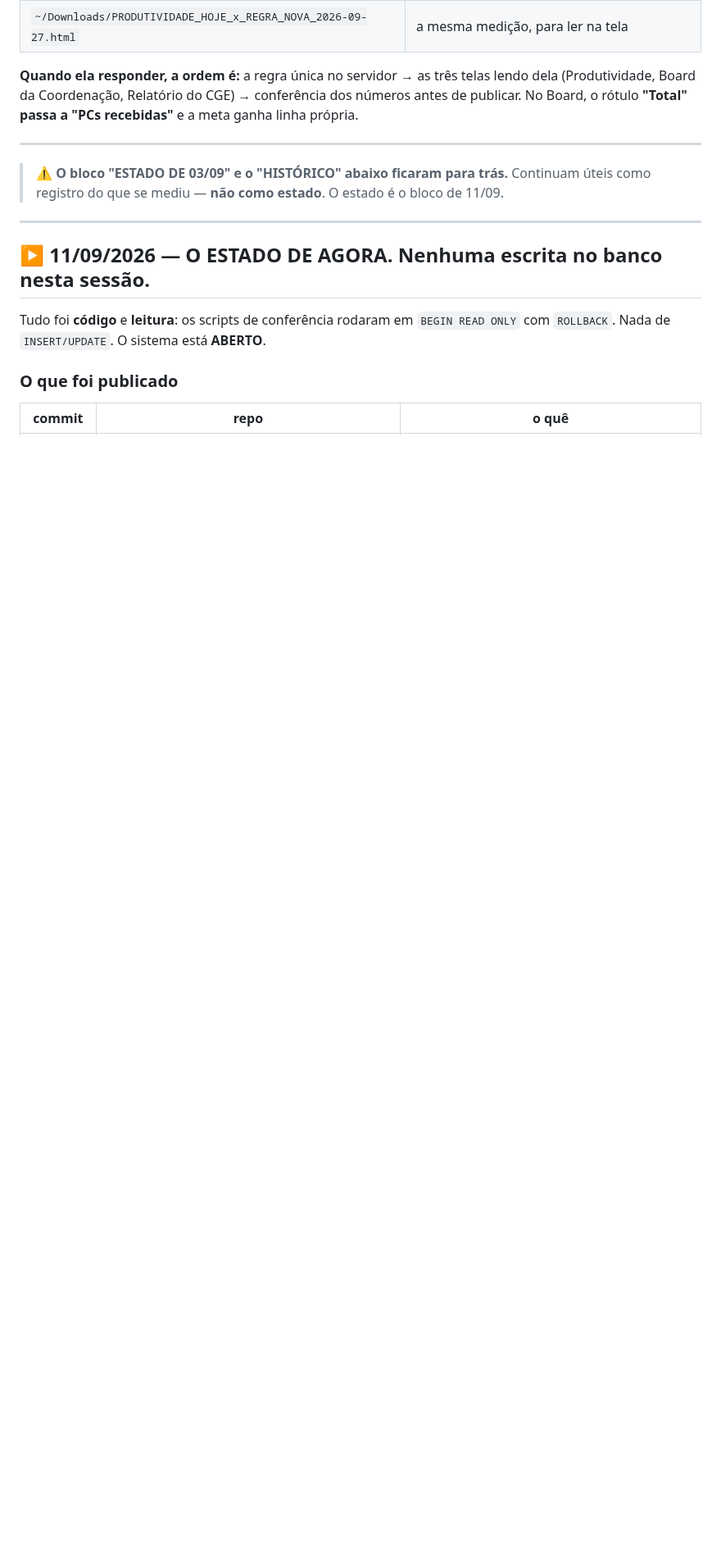
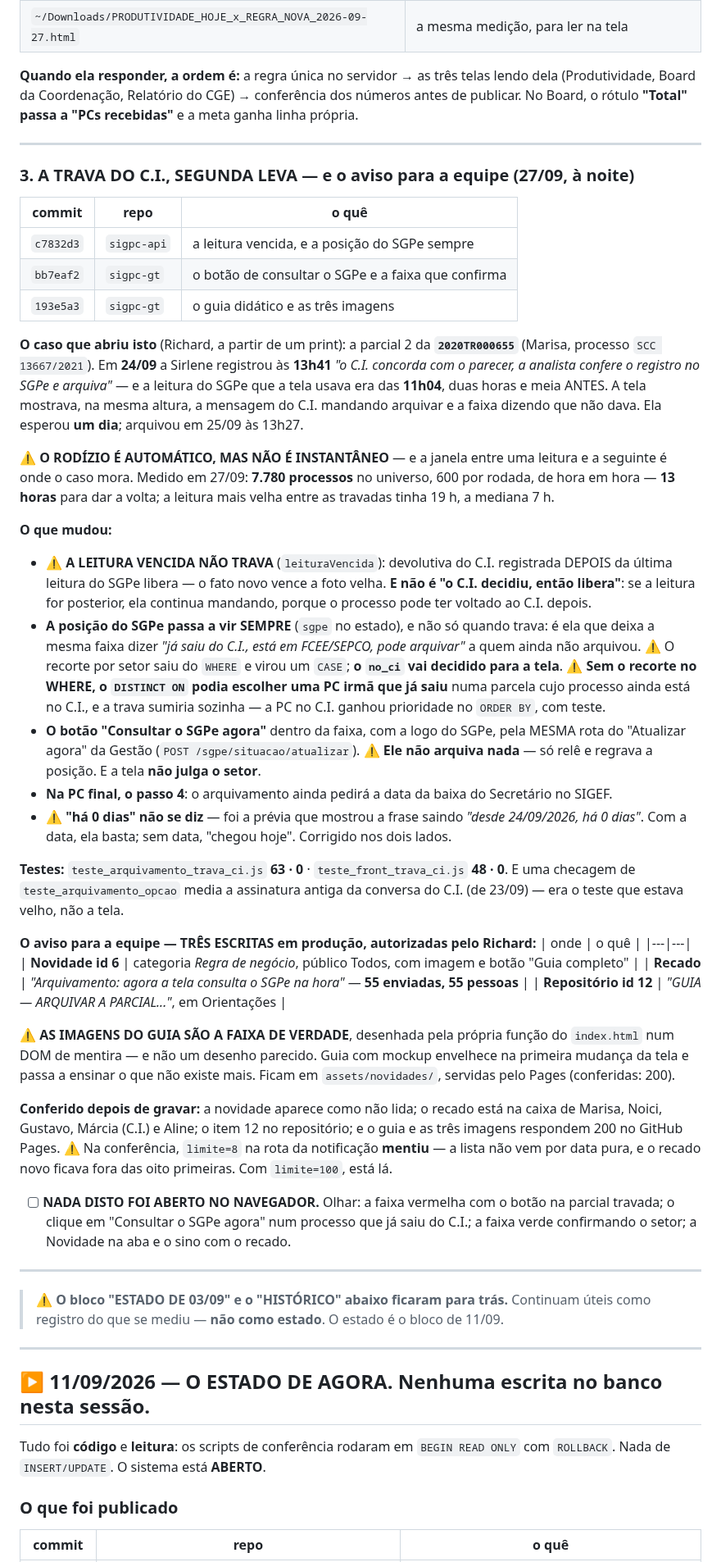
Before and after one commit to richardmottac-star/sigpc-gt, a Markdown page: SESSAO.md, the part around one of its changes. Shown at 82% size. Drawn GitHub-style; blank space fills up the shorter version.

Commit message:
docs: a segunda leva da trava do C.I. e o aviso publicado para a equipe
O caso que abriu a frente esta registrado com nome e hora: parcial 2 da
2020TR000655, o C.I. registrando a devolutiva as 13h41 e a tela usando a leitura
das 11h04. Fica no SESSAO.md porque a licao nao e sobre esta tela: qualquer regra
que decida por um cache precisa saber quando o cache e mais velho que o fato.

Tambem registrado: as tres escritas em producao (novidade 6, recado para 55
pessoas, repositorio 12), a conferencia feita DEPOIS de gravar, e a armadilha da
propria conferencia - `limite=8` na rota da notificacao mentiu, porque a lista nao
vem por data pura e o recado novo ficava fora das oito primeiras.

Co-Authored-By: Claude Opus 5 <noreply@anthropic.com>

```diff
--- a/SESSAO.md
+++ b/SESSAO.md
@@ -125,6 +126,68 @@ engenharia, estorno, invalidada) continuam valendo iguais.
 **Quando ela responder, a ordem é:** a regra única no servidor → as três telas lendo dela
 (Produtividade, Board da Coordenação, Relatório do CGE) → conferência dos números antes de publicar.
 No Board, o rótulo **"Total" passa a "PCs recebidas"** e a meta ganha linha própria.
+
+---
+
+
+### 3. A TRAVA DO C.I., SEGUNDA LEVA — e o aviso para a equipe (27/09, à noite)
+
+| commit | repo | o quê |
+|---|---|---|
+| `c7832d3` | `sigpc-api` | a leitura vencida, e a posição do SGPe sempre |
+| `bb7eaf2` | `sigpc-gt` | o botão de consultar o SGPe e a faixa que confirma |
+| `193e5a3` | `sigpc-gt` | o guia didático e as três imagens |
+
+**O caso que abriu isto** (Richard, a partir de um print): a parcial 2 da **`2020TR000655`** (Marisa,
+processo `SCC 13667/2021`). Em **24/09** a Sirlene registrou às **13h41** *"o C.I. concorda com o
+parecer, a analista confere o registro no SGPe e arquiva"* — e a leitura do SGPe que a tela usava era
+das **11h04**, duas horas e meia ANTES. A tela mostrava, na mesma altura, a mensagem do C.I. mandando
+arquivar e a faixa dizendo que não dava. Ela esperou **um dia**; arquivou em 25/09 às 13h27.
+
+⚠️ **O RODÍZIO É AUTOMÁTICO, MAS NÃO É INSTANTÂNEO** — e a janela entre uma leitura e a seguinte é
+onde o caso mora. Medido em 27/09: **7.780 processos** no universo, 600 por rodada, de hora em hora —
+**13 horas** para dar a volta; a leitura mais velha entre as travadas tinha 19 h, a mediana 7 h.
+
+**O que mudou:**
+- ⚠️ **A LEITURA VENCIDA NÃO TRAVA** (`leituraVencida`): devolutiva do C.I. registrada DEPOIS da última
+  leitura do SGPe libera — o fato novo vence a foto velha. **E não é "o C.I. decidiu, então libera"**:
+  se a leitura for posterior, ela continua mandando, porque o processo pode ter voltado ao C.I. depois.
+- **A posição do SGPe passa a vir SEMPRE** (`sgpe` no estado), e não só quando trava: é ela que deixa a
+  mesma faixa dizer *"já saiu do C.I., está em FCEE/SEPCO, pode arquivar"* a quem ainda não arquivou.
+  ⚠️ O recorte por setor saiu do `WHERE` e virou um `CASE`; **o `no_ci` vai decidido para a tela**.
+  ⚠️ **Sem o recorte no WHERE, o `DISTINCT ON` podia escolher uma PC irmã que já saiu** numa parcela
+  cujo processo ainda está no C.I., e a trava sumiria sozinha — a PC no C.I. ganhou prioridade no
+  `ORDER BY`, com teste.
+- **O botão "Consultar o SGPe agora"** dentro da faixa, com a logo do SGPe, pela MESMA rota do
+  "Atualizar agora" da Gestão (`POST /sgpe/situacao/atualizar`). ⚠️ **Ele não arquiva nada** — só relê
+  e regrava a posição. E a tela **não julga o setor**.
+- **Na PC final, o passo 4**: o arquivamento ainda pedirá a data da baixa do Secretário no SIGEF.
+- ⚠️ **"há 0 dias" não se diz** — foi a prévia que mostrou a frase saindo *"desde 24/09/2026, há 0
+  dias"*. Com a data, ela basta; sem data, "chegou hoje". Corrigido nos dois lados.
+
+**Testes:** `teste_arquivamento_trava_ci.js` **63 · 0** · `teste_front_trava_ci.js` **48 · 0**. E uma
+checagem de `teste_arquivamento_opcao` media a assinatura antiga da conversa do C.I. (de 23/09) — era o
+teste que estava velho, não a tela.
+
+**O aviso para a equipe — TRÊS ESCRITAS em produção, autorizadas pelo Richard:**
+| onde | o quê |
+|---|---|
+| **Novidade id 6** | categoria *Regra de negócio*, público Todos, com imagem e botão "Guia completo" |
+| **Recado** | *"Arquivamento: agora a tela consulta o SGPe na hora"* — **55 enviadas, 55 pessoas** |
+| **Repositório id 12** | *"GUIA — ARQUIVAR A PARCIAL..."*, em Orientações |
+
+⚠️ **AS IMAGENS DO GUIA SÃO A FAIXA DE VERDADE**, desenhada pela própria função do `index.html` num DOM
+de mentira — e não um desenho parecido. Guia com mockup envelhece na primeira mudança da tela e passa a
+ensinar o que não existe mais. Ficam em `assets/novidades/`, servidas pelo Pages (conferidas: 200).
+
+**Conferido depois de gravar:** a novidade aparece como não lida; o recado está na caixa de Marisa,
+Noici, Gustavo, Márcia (C.I.) e Aline; o item 12 no repositório; e o guia e as três imagens respondem
+200 no GitHub Pages. ⚠️ Na conferência, `limite=8` na rota da notificação **mentiu** — a lista não vem
+por data pura, e o recado novo ficava fora das oito primeiras. Com `limite=100`, está lá.
+
+- [ ] **NADA DISTO FOI ABERTO NO NAVEGADOR.** Olhar: a faixa vermelha com o botão na parcial travada;
+      o clique em "Consultar o SGPe agora" num processo que já saiu do C.I.; a faixa verde confirmando
+      o setor; a Novidade na aba e o sino com o recado.
 
 ---
 
```
Also changed, not shown: other parts of SESSAO.md (+3 -2 lines).
